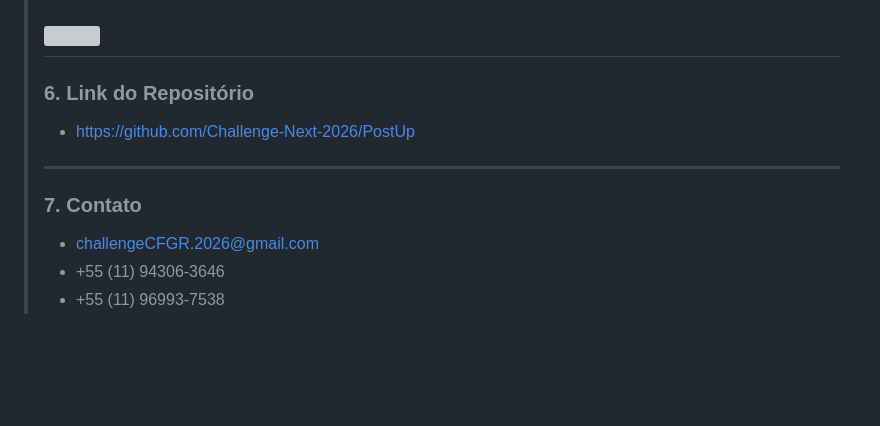
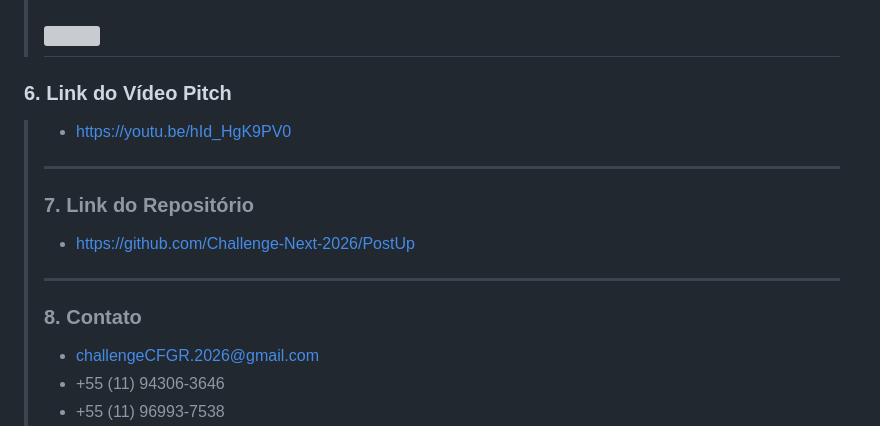
Before and after one commit to Challenge-Next-2026/PostUp, a Markdown page: README.md, the part around one of its changes. Rendered like a GitHub page; blank space fills up the shorter version; grey boxes are pictures that could not be loaded.

```diff
--- a/README.md
+++ b/README.md
@@ -71,10 +121,13 @@
 > - #### Cálculo Detalhado
 > <img src="./front-end/img/Fluxo-ScoreDinâmico.png" width="1000"></img>
 > ---
-> ### 6. Link do Repositório
+ ### 6. Link do Vídeo Pitch
+> - <https://youtu.be/hId_HgK9PV0>
+> ---
+> ### 7. Link do Repositório
 > - <https://github.com/Challenge-Next-2026/PostUp>
 > ---
-> ### 7. Contato
+> ### 8. Contato
 > - <challengeCFGR.2026@gmail.com>
 > - +55 (11) 94306-3646
 > - +55 (11) 96993-7538
```
Also changed, not shown: other parts of README.md (+50 -0 lines).
